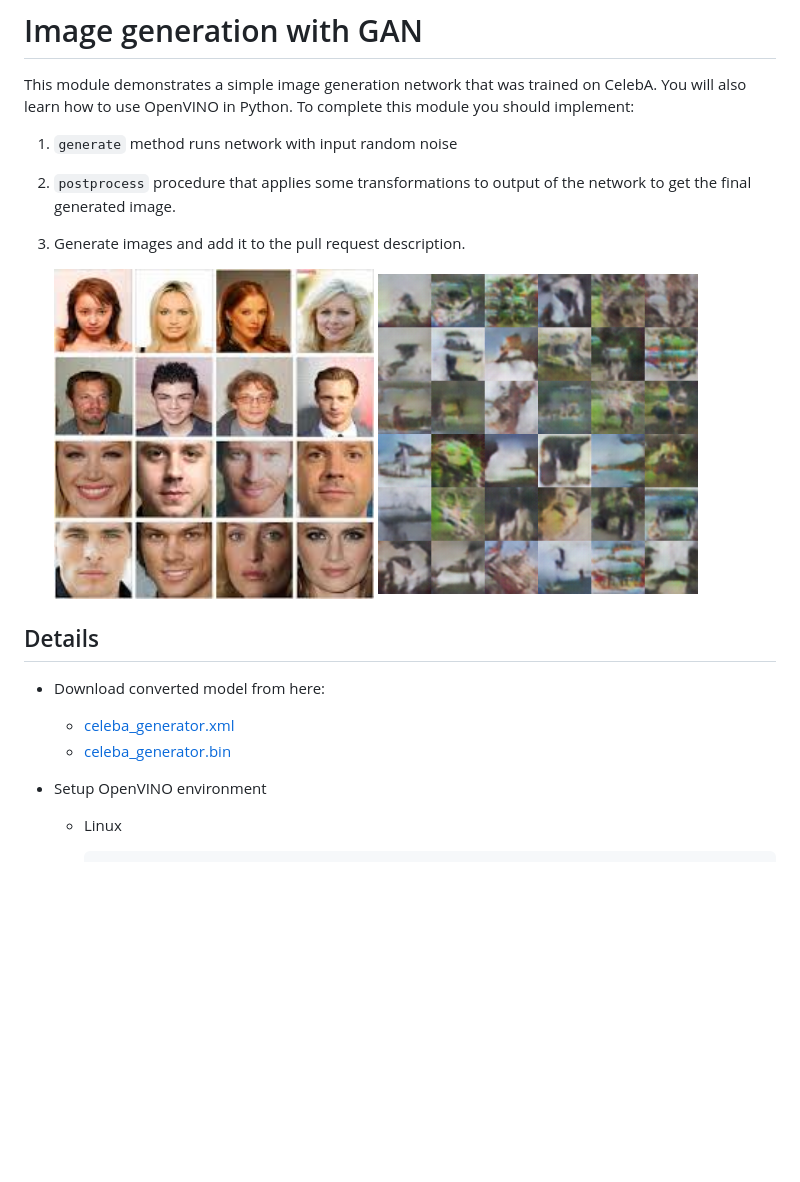
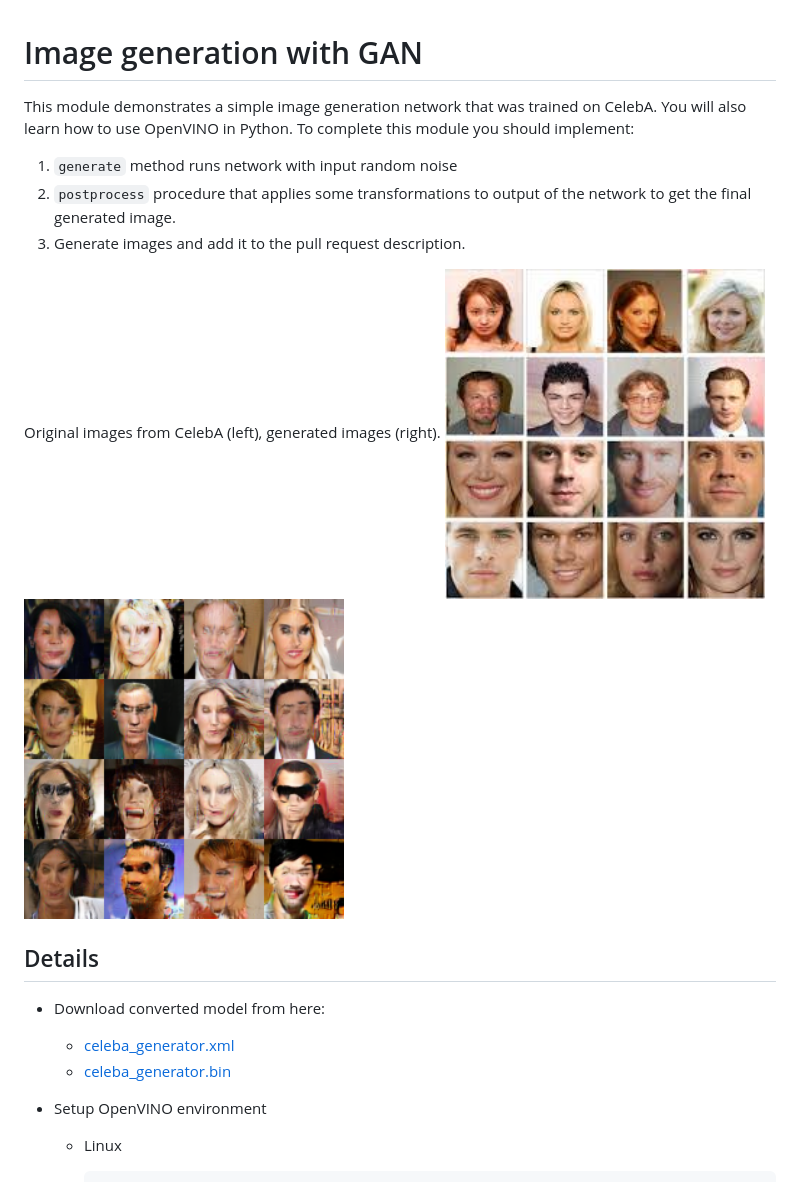
Before and after one commit to dkurt/openvino_practice, a Markdown page: modules/9_gan/README.md, the part around the change printed below. Rendered like a GitHub page; pictures changed too: data/generated_img.png; blank space fills up the shorter version.

Commit message:
Update the generated images, add download links to readme

```diff
--- a/modules/9_gan/README.md
+++ b/modules/9_gan/README.md
@@ -8,6 +8,7 @@ To complete this module you should implement:
 2. `postprocess` procedure that applies some transformations to output of the network to get the final generated image.
 3. Generate images and add it to the pull request description.
 
+Original images from CelebA (left), generated images (right).
     <img src="../../data/celeba_samples.jpeg" width="320">
     <img src="../../data/generated_img.png" width="320">
 
```
Also changed, not shown: other parts of modules/9_gan/README.md (+2 -2 lines), 1 other file.
